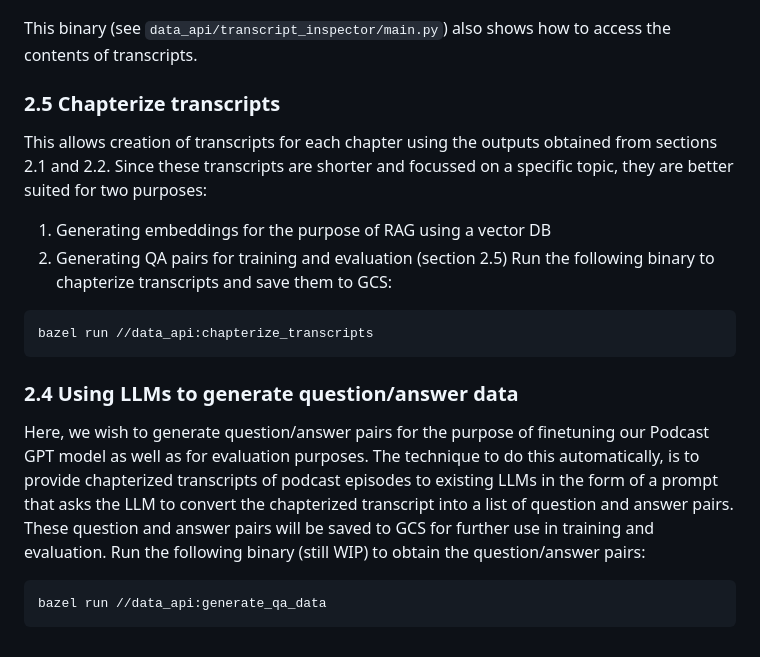
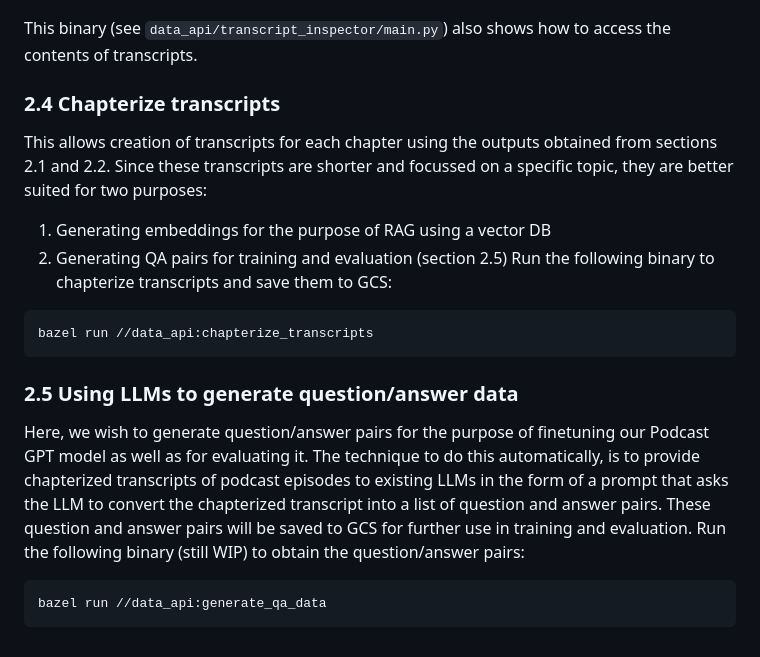
Before and after one commit to vivardhan/podcast-gpt, a Markdown page: README.md, the part around the change. GitHub-like rendering.

Commit message:
More updates to README

````diff
--- a/README.md
+++ b/README.md
@@ -88,7 +88,7 @@ bazel run //data_api:transcript_stats
 ```
 This binary (see `data_api/transcript_inspector/main.py`) also shows how to access the contents of transcripts.
 
-### 2.5 Chapterize transcripts
+### 2.4 Chapterize transcripts
 This allows creation of transcripts for each chapter using the outputs obtained from sections 2.1 and 2.2. Since these transcripts are shorter and focussed on a specific topic, they are better suited for two purposes:
 1. Generating embeddings for the purpose of RAG using a vector DB
 2. Generating QA pairs for training and evaluation (section 2.5)
@@ -97,8 +97,8 @@ Run the following binary to chapterize transcripts and save them to GCS:
 bazel run //data_api:chapterize_transcripts
 ```
 
-### 2.4 Using LLMs to generate question/answer data
-Here, we wish to generate question/answer pairs for the purpose of finetuning our Podcast GPT model as well as for evaluation purposes. The technique to do this automatically, is to provide chapterized transcripts of podcast episodes to existing LLMs in the form of a prompt that asks the LLM to convert the chapterized transcript into a list of question and answer pairs. These question and answer pairs will be saved to GCS for further use in training and evaluation.
+### 2.5 Using LLMs to generate question/answer data
+Here, we wish to generate question/answer pairs for the purpose of finetuning our Podcast GPT model as well as for evaluating it. The technique to do this automatically, is to provide chapterized transcripts of podcast episodes to existing LLMs in the form of a prompt that asks the LLM to convert the chapterized transcript into a list of question and answer pairs. These question and answer pairs will be saved to GCS for further use in training and evaluation.
 Run the following binary (still WIP) to obtain the question/answer pairs:
 ```bash
 bazel run //data_api:generate_qa_data
````
